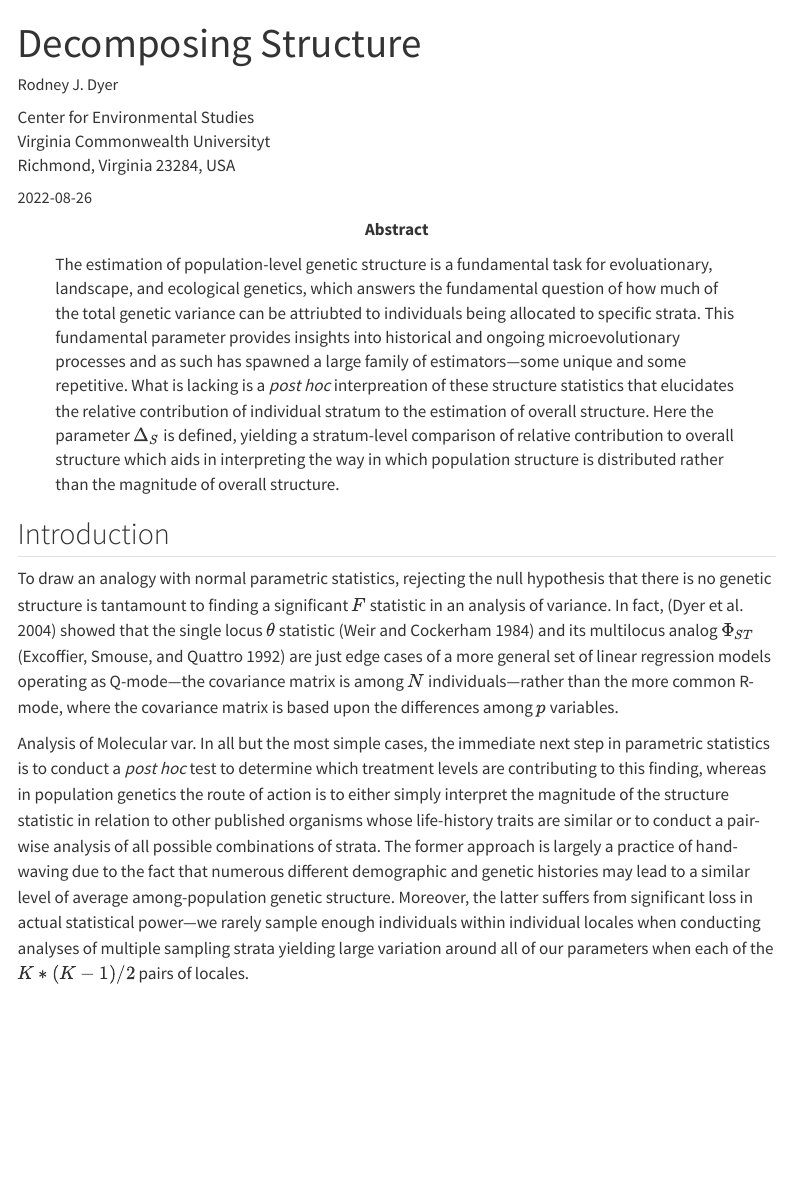
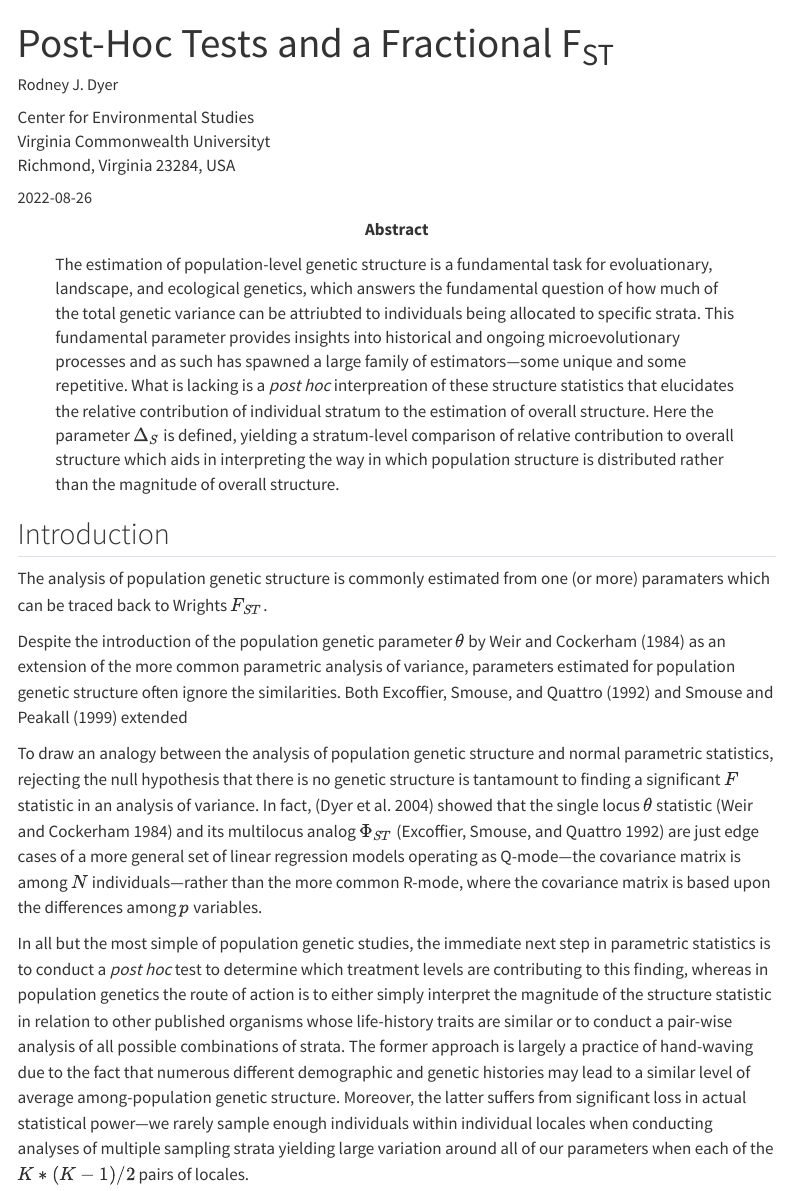
Before and after one commit to dyerlab/Proportional_Structure, a Quarto document (index.qmd): the page in a window 1100 px wide, from its top. Rendered offline with R 4.5, knitr and Pandoc in place of Quarto, with nearby package versions; some code elsewhere in the file could not run offline; menus at the side of the page are left out.

Commit message:
getting it up and going

```diff
--- a/index.qmd
+++ b/index.qmd
@@ -1,5 +1,5 @@
 ---
-title: "Decomposing Structure"
+title: "Post-Hoc Tests and a Fractional F<sub>ST</sub>"
 abstract: |
     The estimation of population-level genetic structure is a fundamental task for evoluationary, landscape, and ecological genetics, which answers the fundamental question of how much of the total genetic variance can be attriubted to individuals being allocated to specific strata.  This fundamental parameter provides insights into historical and ongoing microevolutionary processes and as such has spawned a large family of estimators—some unique and some repetitive.  What is lacking is a *post hoc* interpreation of these structure statistics that elucidates the relative contribution of individual stratum to the estimation of overall structure.  Here the parameter $\Delta_S$ is defined, yielding a stratum-level comparison of relative contribution to overall structure which aids in interpreting the way in which population structure is distributed rather than the magnitude of overall structure.
 author:
@@ -24,9 +24,13 @@ library( tidyverse )
 
 ## Introduction
 
-To draw an analogy with normal parametric statistics, rejecting the null hypothesis that there is no genetic structure is tantamount to finding a significant $F$ statistic in an analysis of variance. In fact, [@DyerEtAl2004] showed that the single locus $\theta$ statistic [@WeirCockerham84] and its multilocus analog $\Phi_{ST}$ [@excoffierEtal1992] are just edge cases of a more general set of linear regression models operating as Q-mode---the covariance matrix is among $N$ individuals---rather than the more common R-mode, where the covariance matrix is based upon the differences among $p$ variables.
+The analysis of population genetic structure is commonly estimated from one (or more) paramaters which can be traced back to Wrights $F_{ST}$.
 
-Analysis of Molecular var. In all but the most simple cases, the immediate next step in parametric statistics is to conduct a *post hoc* test to determine which treatment levels are contributing to this finding, whereas in population genetics the route of action is to either simply interpret the magnitude of the structure statistic in relation to other published organisms whose life-history traits are similar or to conduct a pair-wise analysis of all possible combinations of strata. The former approach is largely a practice of hand-waving due to the fact that numerous different demographic and genetic histories may lead to a similar level of average among-population genetic structure. Moreover, the latter suffers from significant loss in actual statistical power---we rarely sample enough individuals within individual locales when conducting analyses of multiple sampling strata yielding large variation around all of our parameters when each of the $K*(K-1)/2$ pairs of locales.
+Despite the introduction of the population genetic parameter $\theta$ by @WeirCockerham84 as an extension of the more common parametric analysis of variance, parameters estimated for population genetic structure often ignore the similarities. Both @excoffierEtal1992 and @smousePeakall extended
+
+To draw an analogy between the analysis of population genetic structure and normal parametric statistics, rejecting the null hypothesis that there is no genetic structure is tantamount to finding a significant $F$ statistic in an analysis of variance. In fact, [@DyerEtAl2004] showed that the single locus $\theta$ statistic [@WeirCockerham84] and its multilocus analog $\Phi_{ST}$ [@excoffierEtal1992] are just edge cases of a more general set of linear regression models operating as Q-mode---the covariance matrix is among $N$ individuals---rather than the more common R-mode, where the covariance matrix is based upon the differences among $p$ variables.
+
+In all but the most simple of population genetic studies, the immediate next step in parametric statistics is to conduct a *post hoc* test to determine which treatment levels are contributing to this finding, whereas in population genetics the route of action is to either simply interpret the magnitude of the structure statistic in relation to other published organisms whose life-history traits are similar or to conduct a pair-wise analysis of all possible combinations of strata. The former approach is largely a practice of hand-waving due to the fact that numerous different demographic and genetic histories may lead to a similar level of average among-population genetic structure. Moreover, the latter suffers from significant loss in actual statistical power---we rarely sample enough individuals within individual locales when conducting analyses of multiple sampling strata yielding large variation around all of our parameters when each of the $K*(K-1)/2$ pairs of locales.
 
 If our studies are focused on answering if there is genetic structure, we are justified at stopping here. However, if the focus of the work is to characterize how variation is distributed across the landscape rather than if there is structure, then we need to proceed further in understanding the contributions each stratum provides to the amount of observed variation.
 
```
Also changed, not shown: index.qmd (9 more changed lines), 2 other files.
